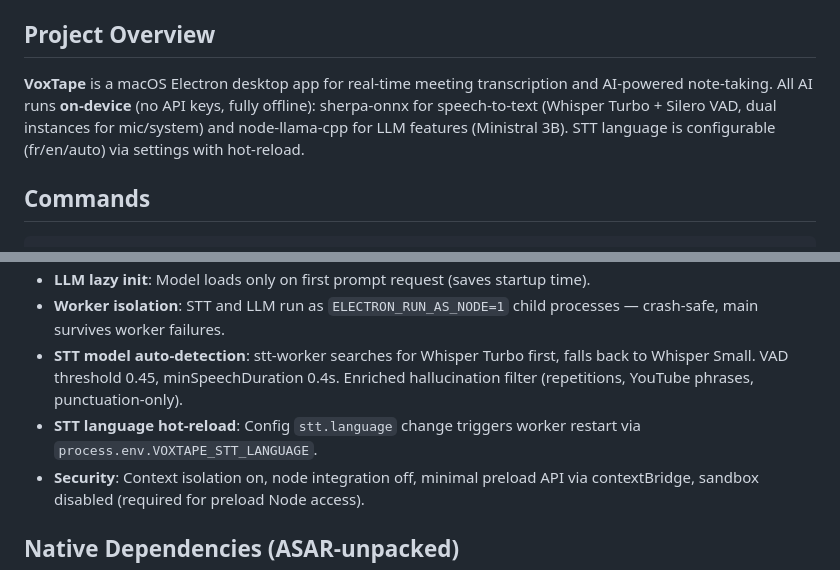
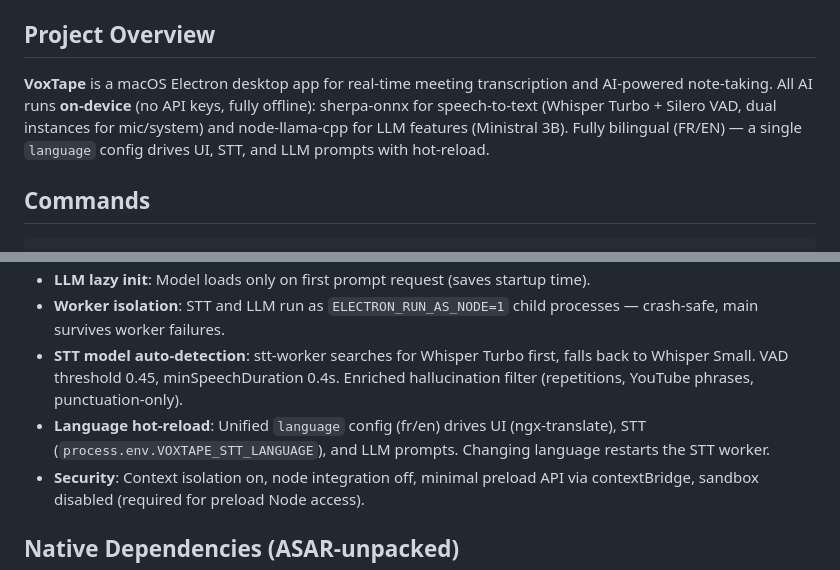
Before and after one commit to Lingelo/VoxTape, a Markdown page: CLAUDE.md, 2 parts joined by grey strips. Rendered like a GitHub page.

```diff
--- a/CLAUDE.md
+++ b/CLAUDE.md
@@ -15,7 +15,7 @@ This file provides guidance to Claude Code (claude.ai/code) when working with co
 
 ## Project Overview
 
-**VoxTape** is a macOS Electron desktop app for real-time meeting transcription and AI-powered note-taking. All AI runs **on-device** (no API keys, fully offline): sherpa-onnx for speech-to-text (Whisper Turbo + Silero VAD, dual instances for mic/system) and node-llama-cpp for LLM features (Ministral 3B). STT language is configurable (fr/en/auto) via settings with hot-reload.
+**VoxTape** is a macOS Electron desktop app for real-time meeting transcription and AI-powered note-taking. All AI runs **on-device** (no API keys, fully offline): sherpa-onnx for speech-to-text (Whisper Turbo + Silero VAD, dual instances for mic/system) and node-llama-cpp for LLM features (Ministral 3B). Fully bilingual (FR/EN) — a single `language` config drives UI, STT, and LLM prompts with hot-reload.
 
 ## Commands
 
@@ -161,7 +161,7 @@ On startup, main.ts migrates models from legacy paths to `~/Library/Application
 - **LLM lazy init**: Model loads only on first prompt request (saves startup time).
 - **Worker isolation**: STT and LLM run as `ELECTRON_RUN_AS_NODE=1` child processes — crash-safe, main survives worker failures.
 - **STT model auto-detection**: stt-worker searches for Whisper Turbo first, falls back to Whisper Small. VAD threshold 0.45, minSpeechDuration 0.4s. Enriched hallucination filter (repetitions, YouTube phrases, punctuation-only).
-- **STT language hot-reload**: Config `stt.language` change triggers worker restart via `process.env.VOXTAPE_STT_LANGUAGE`.
+- **Language hot-reload**: Unified `language` config (fr/en) drives UI (ngx-translate), STT (`process.env.VOXTAPE_STT_LANGUAGE`), and LLM prompts. Changing language restarts the STT worker.
 - **Security**: Context isolation on, node integration off, minimal preload API via contextBridge, sandbox disabled (required for preload Node access).
 
 ## Native Dependencies (ASAR-unpacked)
```
Also changed, not shown: README.md (+71 -67 lines).
